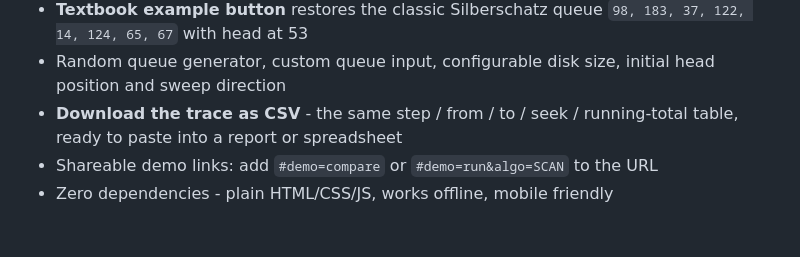
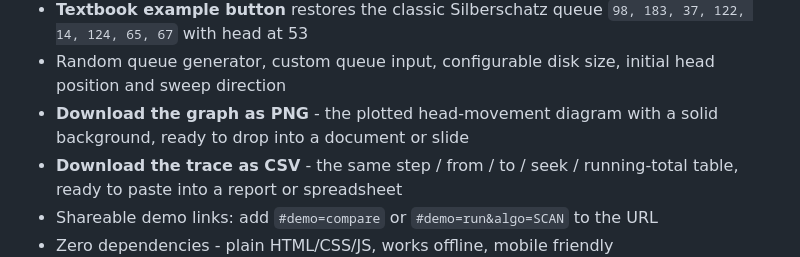
Before and after one commit to hadhiabdulla/disk-scheduling-simulator, a Markdown page: README.md, the part around the change. Rendered like a GitHub page; blank space fills up the shorter version.

Commit message:
Mention the PNG graph export in the README
Added a feature to download the graph as a PNG image.

```diff
--- a/README.md
+++ b/README.md
@@ -41,6 +41,8 @@ every move, and compare all six algorithms on the same queue.
   `98, 183, 37, 122, 14, 124, 65, 67` with head at 53
 - Random queue generator, custom queue input, configurable disk size,
   initial head position and sweep direction
+- **Download the graph as PNG** - the plotted head-movement diagram with a solid
+  background, ready to drop into a document or slide
 - **Download the trace as CSV** - the same step / from / to / seek / running-total
   table, ready to paste into a report or spreadsheet
 - Shareable demo links: add `#demo=compare` or `#demo=run&algo=SCAN` to the URL
```
